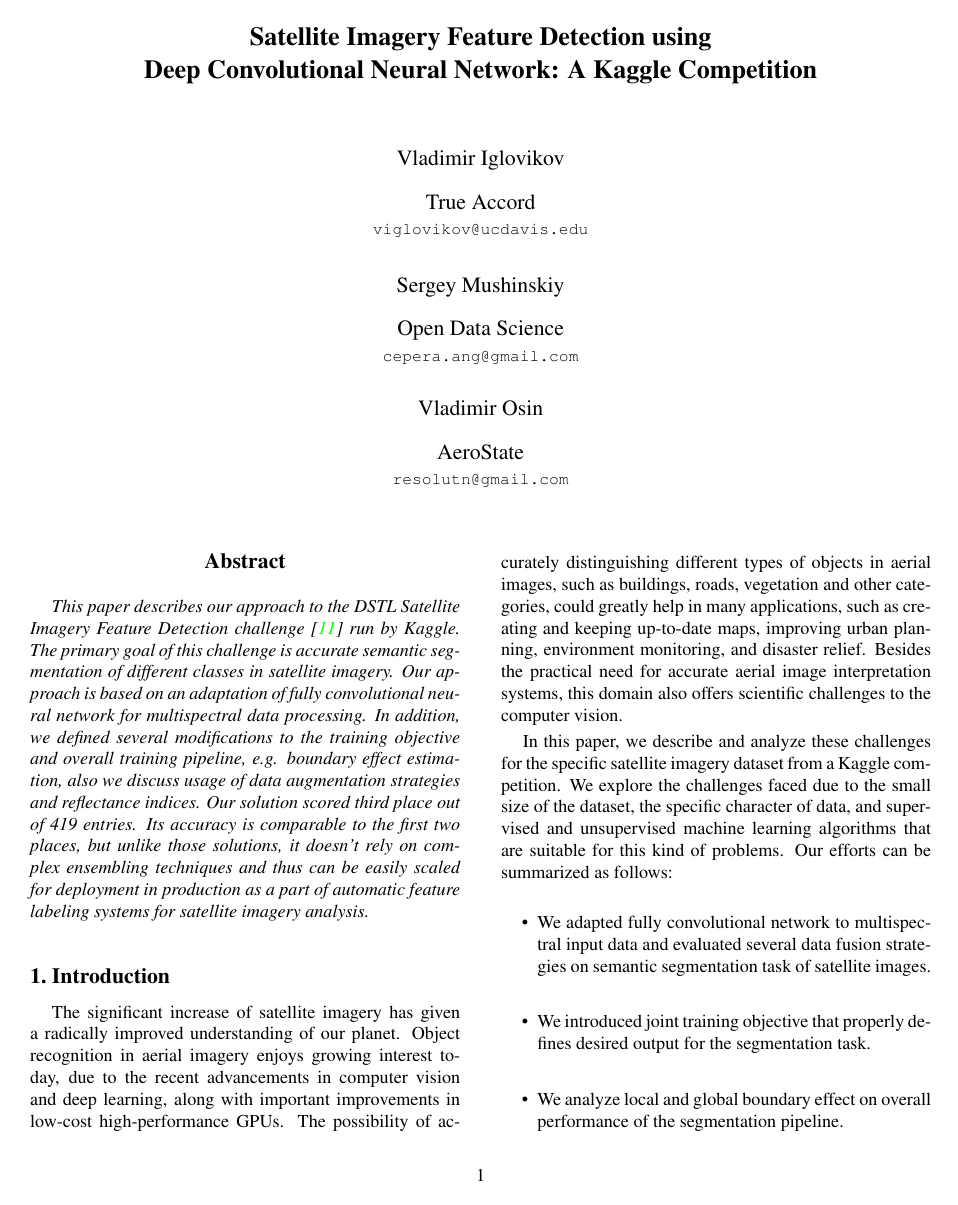
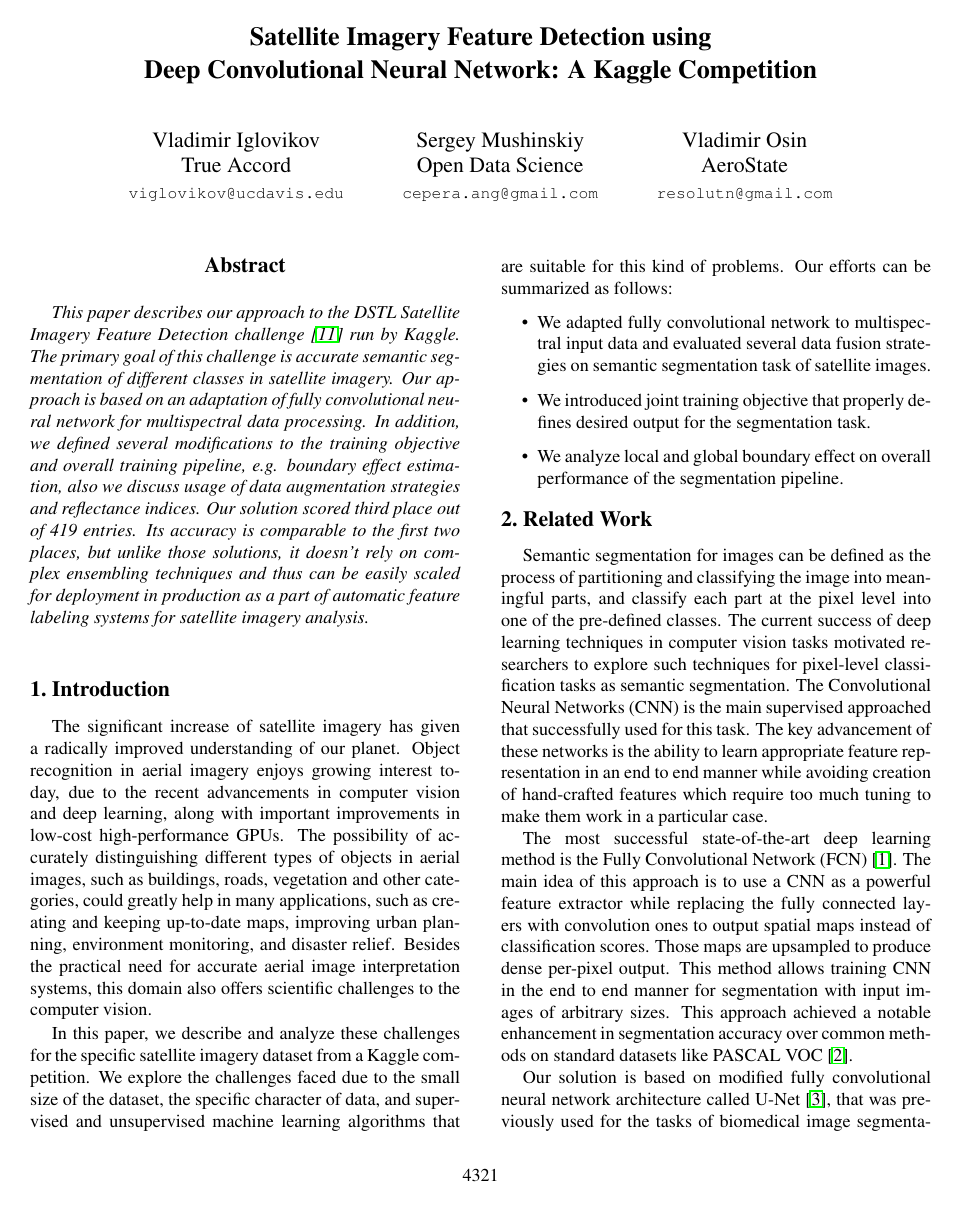
Before and after one commit to ternaus/satelite_paper, a LaTeX paper (text/main.tex): page 1 of 7 before the commit and page 1 of 6 after it. Compiled offline with pdfLaTeX.

Commit message:
Changed way that authors are formatted

```diff
--- a/text/main.tex
+++ b/text/main.tex
@@ -1,47 +1,32 @@
 \documentclass[10pt,twocolumn,letterpaper]{article}
-
+\usepackage{caption}
 \usepackage{iccv}
 \usepackage{times}
 \usepackage{epsfig}
 \usepackage{graphicx}
+\graphicspath{{img/}}  % папки с картинками
 \usepackage{amsmath}
 \usepackage{amssymb}
+
 \usepackage{enumitem}
-\usepackage{subfigure}
-\usepackage{booktabs}
-\usepackage{multirow}
-\usepackage{caption}
 \usepackage{makecell}
 
-\usepackage{graphicx}  % Для вставки рисунков
-\graphicspath{{img/}}  % папки с картинками
-\setlength\fboxsep{3pt} % Отступ рамки \fbox{} от рисунка
-\setlength\fboxrule{1pt} % Толщина линий рамки \fbox{}
-\usepackage{wrapfig} % Обтекание рисунков и таблиц текстом
+% Include other packages here, before hyperref.
 
-\usepackage{amsmath,amsfonts,amssymb,amsthm,mathtools}
-\usepackage{authblk}
-
-%\newcommand{\ra}[1]{\renewcommand{\arraystretch}{#1}}
-%\newcommand{\ck}[1]{ \color{red} CK: #1  \color{black}}
-%\newcommand{\rk}[1]{ \color{blue} RK: #1  \color{black}}
-
-% Include other packages here, before hyperref.
 % If you comment hyperref and then uncomment it, you should delete
 % egpaper.aux before re-running latex.  (Or just hit 'q' on the first latex
 % run, let it finish, and you should be clear).
-
-\usepackage[pagebackref=true,breaklinks=true,letterpaper=true,colorlinks,bookmarks=false]{hyperref}
-
-\usepackage{authblk}
+\usepackage[breaklinks=true,bookmarks=false]{hyperref}
+% \usepackage[pagebackref=true,breaklinks=true,letterpaper=true,colorlinks,bookmarks=false]{hyperref}
 
 \iccvfinalcopy % *** Uncomment this line for the final submission
-\def\iccvPaperID{709} % *** Enter the ICCV Paper ID here
+
+\def\iccvPaperID{****} % *** Enter the ICCV Paper ID here
 \def\httilde{\mbox{\tt\raisebox{-.5ex}{\symbol{126}}}}
 
 % Pages are numbered in submission mode, and unnumbered in camera-ready
 %\ificcvfinal\pagestyle{empty}\fi
-
+\setcounter{page}{4321}
 
 \begin{document}
 
@@ -51,55 +36,15 @@
 \author{Vladimir Iglovikov\\
 True Accord\\
 {\tt\small viglovikov@ucdavis.edu}
-
 \and
 Sergey Mushinskiy\\
 Open Data Science\\
 {\tt\small cepera.ang@gmail.com}
-
 \and
 Vladimir Osin\\
 AeroState\\
 {\tt\small resolutn@gmail.com}
-
 }
-
-% \begingroup
-% \centering
-% {\large First Author\Mark{1}, Second Author\Mark{2}, Third Author\Mark{1}, Fourth Author\Mark{2} and Fifth Author\Mark{3}}\\[1em]
-% \begin{tabular}{*{3}{>{\centering}p{.25\textwidth}}}
-% \Mark{1}Department1 & \Mark{2}Department2 & \Mark{3}Department3 \tabularnewline
-% School1 & School2 & School3 \tabularnewline
-% \url{email1} & \url{email2} & \url{email3}
-% \end{tabular}\par
-% \endgroup
-
-
-% \author{Vladimir Iglovikov
-% \affil{True Accord} \\
-% \url{iglovikov@gmail.com}}
-
-% \author{Sergey Mushinskiy
-% \affil{Open Data Science} \\
-% \url{cepera.ang@gmail.com}}
-
-% \author{Vladimir Osin
-% \affil{AeroState} \\
-% \url{resolutn@gmail.com}}
-
-% \author{Vladimir Iglovikov}
-% \affil{True Accord \\
-% \url{iglovikov@gmail.com}}
-
-% \author{Sergey Mushinskiy}
-% \affil{Open Data Science \\
-% \url{cepera.ang@gmail.com}}
-
-% \author{Vladimir Osin}
-% \affil{AeroState \\
-% \url{resolutn@gmail.com}}
-
-\renewcommand\Authands{ and }
 
 \maketitle
 %\thispagestyle{empty}
```
Also changed, not shown: text/main.pdf.
